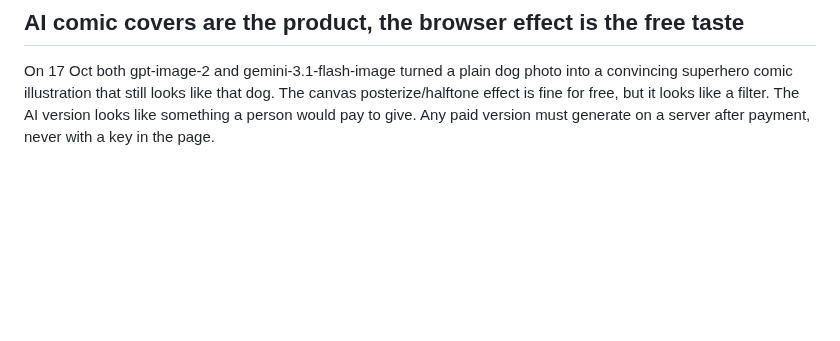
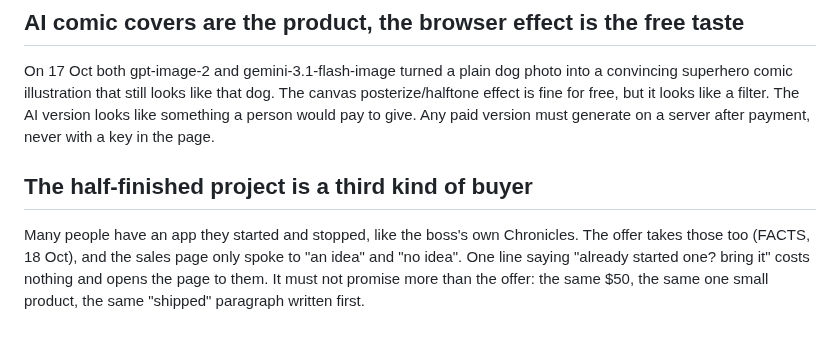
Before and after one commit to walkertbrown/Cider-Prod, a Markdown page: LEARNED.md, the part around the change. Drawn GitHub-style; blank space fills up the shorter version.

Commit message:
facts: a half-built app is fine; plan: phase 12
Co-Authored-By: Claude Opus 5.5 <noreply@anthropic.com>
Claude-Session: https://claude.ai/code/session_01C4i5MyS3ZkLSeEKyfm5Ewt

```diff
--- a/LEARNED.md
+++ b/LEARNED.md
@@ -205,3 +205,11 @@ The canvas posterize/halftone effect is fine for free, but it looks like a
 filter. The AI version looks like something a person would pay to give. Any
 paid version must generate on a server after payment, never with a key in the
 page.
+
+## The half-finished project is a third kind of buyer
+Many people have an app they started and stopped, like the boss's own
+Chronicles. The offer takes those too (FACTS, 18 Oct), and the sales page
+only spoke to "an idea" and "no idea". One line saying "already started one?
+bring it" costs nothing and opens the page to them. It must not promise more
+than the offer: the same $50, the same one small product, the same
+"shipped" paragraph written first.
```
Also changed, not shown: FACTS.md (+8 -0 lines), plan/2026-10-18.md (added, +8 -0 lines).
